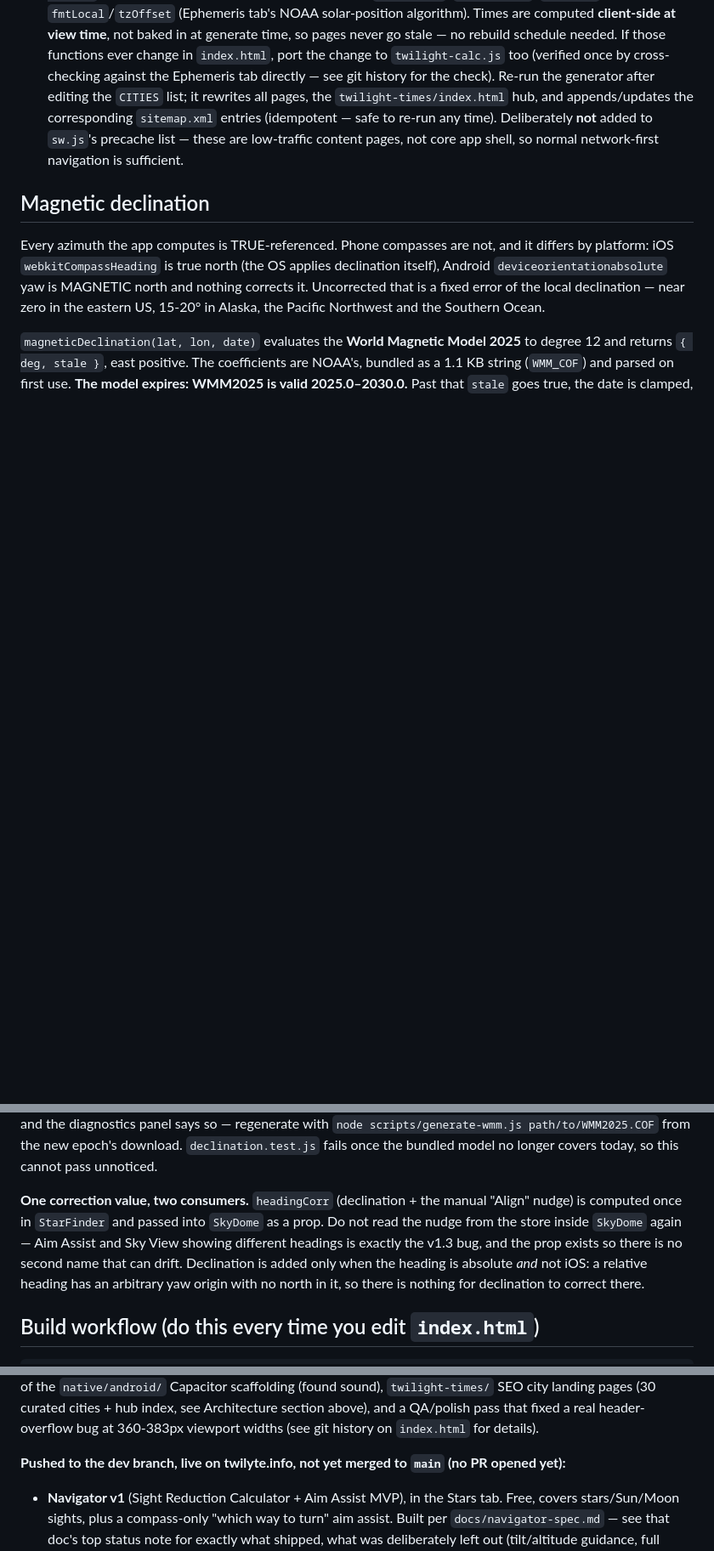
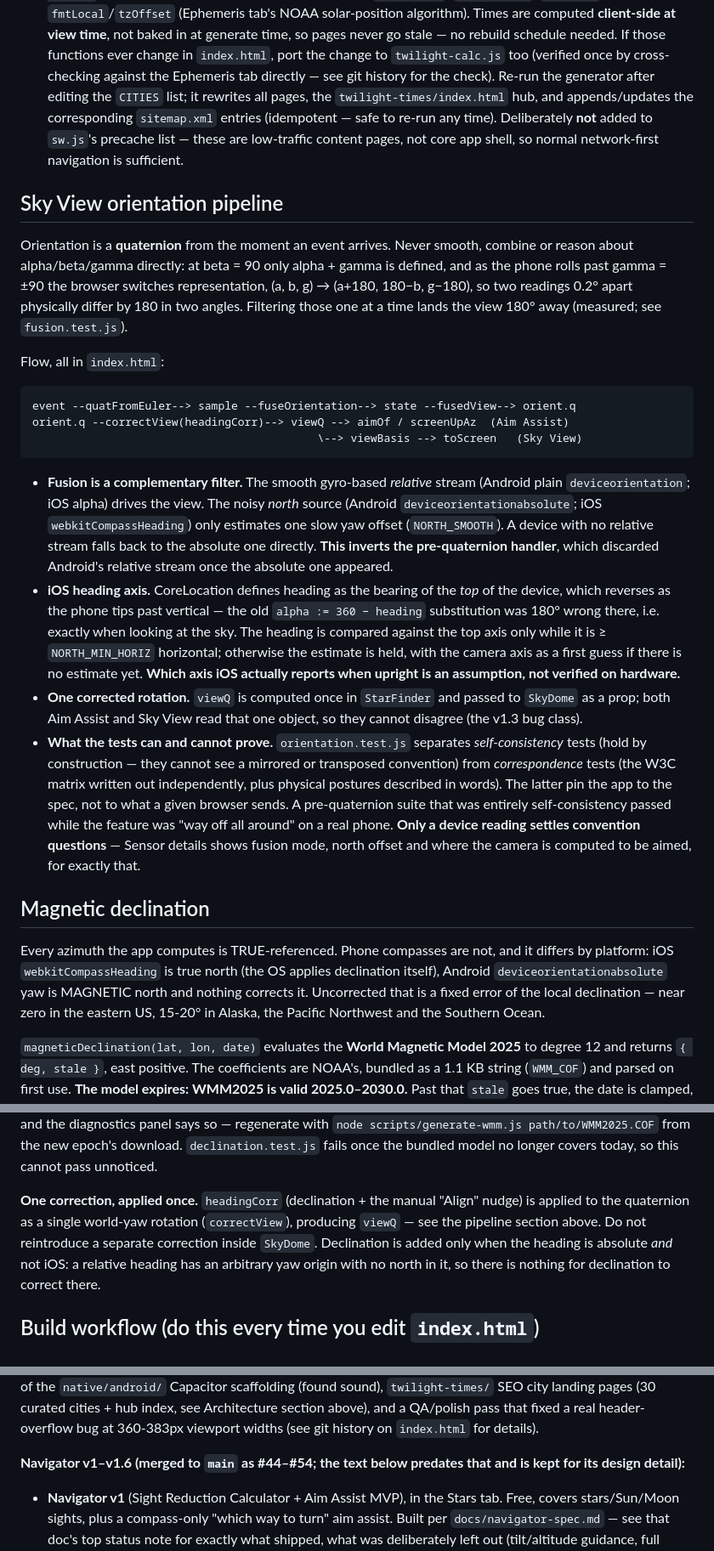
Before and after one commit to bergeronK/Twilight, a Markdown page: CLAUDE.md, 3 parts joined by grey strips. Shown at 85% size. Drawn GitHub-style; blank space fills up the shorter version.

````diff
--- a/CLAUDE.md
+++ b/CLAUDE.md
@@ -84,6 +84,51 @@ Three tabs, one `index.html`, no build step:
   low-traffic content pages, not core app shell, so normal network-first
   navigation is sufficient.
 
+## Sky View orientation pipeline
+
+Orientation is a **quaternion** from the moment an event arrives. Never
+smooth, combine or reason about alpha/beta/gamma directly: at beta = 90 only
+alpha + gamma is defined, and as the phone rolls past gamma = ±90 the browser
+switches representation, (a, b, g) → (a+180, 180−b, g−180), so two readings
+0.2° apart physically differ by 180 in two angles. Filtering those one at a
+time lands the view 180° away (measured; see `fusion.test.js`).
+
+Flow, all in `index.html`:
+
+```
+event --quatFromEuler--> sample --fuseOrientation--> state --fusedView--> orient.q
+orient.q --correctView(headingCorr)--> viewQ --> aimOf / screenUpAz  (Aim Assist)
+                                           \--> viewBasis --> toScreen   (Sky View)
+```
+
+- **Fusion is a complementary filter.** The smooth gyro-based *relative*
+  stream (Android plain `deviceorientation`; iOS alpha) drives the view. The
+  noisy *north* source (Android `deviceorientationabsolute`; iOS
+  `webkitCompassHeading`) only estimates one slow yaw offset (`NORTH_SMOOTH`).
+  A device with no relative stream falls back to the absolute one directly.
+  **This inverts the pre-quaternion handler**, which discarded Android's
+  relative stream once the absolute one appeared.
+- **iOS heading axis.** CoreLocation defines heading as the bearing of the
+  *top* of the device, which reverses as the phone tips past vertical — the
+  old `alpha := 360 − heading` substitution was 180° wrong there, i.e. exactly
+  when looking at the sky. The heading is compared against the top axis only
+  while it is ≥ `NORTH_MIN_HORIZ` horizontal; otherwise the estimate is held,
+  with the camera axis as a first guess if there is no estimate yet. **Which
+  axis iOS actually reports when upright is an assumption, not verified on
+  hardware.**
+- **One corrected rotation.** `viewQ` is computed once in `StarFinder` and
+  passed to `SkyDome` as a prop; both Aim Assist and Sky View read that one
+  object, so they cannot disagree (the v1.3 bug class).
+- **What the tests can and cannot prove.** `orientation.test.js` separates
+  *self-consistency* tests (hold by construction — they cannot see a mirrored
+  or transposed convention) from *correspondence* tests (the W3C matrix
+  written out independently, plus physical postures described in words). The
+  latter pin the app to the spec, not to what a given browser sends. A
+  pre-quaternion suite that was entirely self-consistency passed while the
+  feature was "way off all around" on a real phone. **Only a device reading
+  settles convention questions** — Sensor details shows fusion mode, north
+  offset and where the camera is computed to be aimed, for exactly that.
+
 ## Magnetic declination
 
 Every azimuth the app computes is TRUE-referenced. Phone compasses are not,
@@ -102,11 +147,10 @@ regenerate with `node scripts/generate-wmm.js path/to/WMM2025.COF` from the
 new epoch's download. `declination.test.js` fails once the bundled model no
 longer covers today, so this cannot pass unnoticed.
 
-**One correction value, two consumers.** `headingCorr` (declination + the
-manual "Align" nudge) is computed once in `StarFinder` and passed into
-`SkyDome` as a prop. Do not read the nudge from the store inside `SkyDome`
-again — Aim Assist and Sky View showing different headings is exactly the
-v1.3 bug, and the prop exists so there is no second name that can drift.
+**One correction, applied once.** `headingCorr` (declination + the manual
+"Align" nudge) is applied to the quaternion as a single world-yaw rotation
+(`correctView`), producing `viewQ` — see the pipeline section above. Do not
+reintroduce a separate correction inside `SkyDome`.
 Declination is added only when the heading is absolute *and* not iOS: a
 relative heading has an arbitrary yaw origin with no north in it, so there is
 nothing for declination to correct there.
@@ -258,8 +314,8 @@ pages (30 curated cities + hub index, see Architecture section above), and
 a QA/polish pass that fixed a real header-overflow bug at 360-383px
 viewport widths (see git history on `index.html` for details).
 
-**Pushed to the dev branch, live on twilyte.info, not yet merged to `main`
-(no PR opened yet):**
+**Navigator v1–v1.6 (merged to `main` as #44–#54; the text below predates
+that and is kept for its design detail):**
 - **Navigator v1** (Sight Reduction Calculator + Aim Assist MVP), in the
   Stars tab. Free, covers stars/Sun/Moon sights, plus a compass-only "which
   way to turn" aim assist. Built per `docs/navigator-spec.md` — see that
````
Also changed, not shown: other parts of CLAUDE.md (+37 -21 lines).
